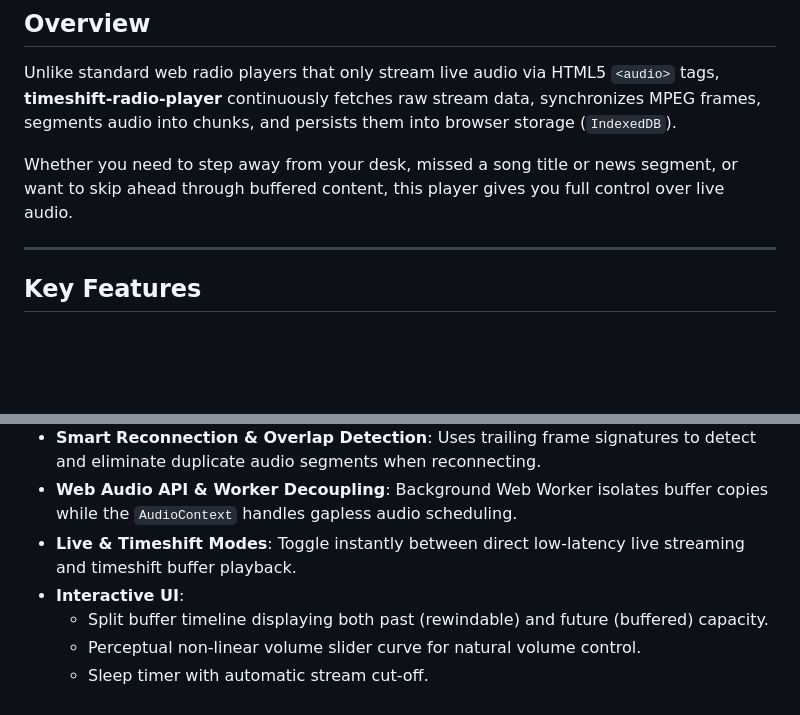
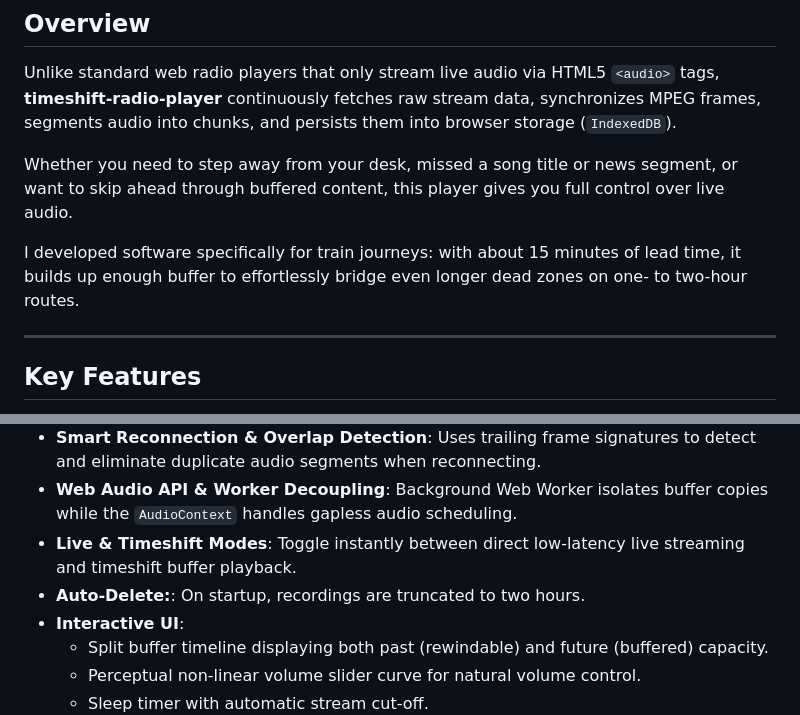
Before and after one commit to ahrenstk/TimeshiftRadioPlayer, a Markdown page: README.md, 2 parts joined by grey strips. GitHub-like rendering; blank space fills up the shorter version.

Commit message:
Add train journey buffering feature to README
Added a feature description for train journeys that enhances buffering capabilities during travel.

```diff
--- a/README.md
+++ b/README.md
@@ -10,6 +10,8 @@ Unlike standard web radio players that only stream live audio via HTML5 `<audio>
 
 Whether you need to step away from your desk, missed a song title or news segment, or want to skip ahead through buffered content, this player gives you full control over live audio.
 
+I developed software specifically for train journeys: with about 15 minutes of lead time, it builds up enough buffer to effortlessly bridge even longer dead zones on one- to two-hour routes.
+
 ---
 
 ## Key Features
@@ -20,6 +22,7 @@ Whether you need to step away from your desk, missed a song title or news segmen
 - **Smart Reconnection & Overlap Detection**: Uses trailing frame signatures to detect and eliminate duplicate audio segments when reconnecting.
 - **Web Audio API & Worker Decoupling**: Background Web Worker isolates buffer copies while the `AudioContext` handles gapless audio scheduling.
 - **Live & Timeshift Modes**: Toggle instantly between direct low-latency live streaming and timeshift buffer playback.
+- **Auto-Delete:**: On startup, recordings are truncated to two hours.
 - **Interactive UI**:
   - Split buffer timeline displaying both past (rewindable) and future (buffered) capacity.
   - Perceptual non-linear volume slider curve for natural volume control.
```
